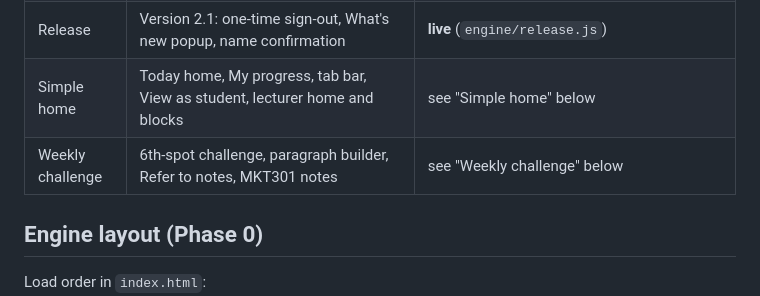
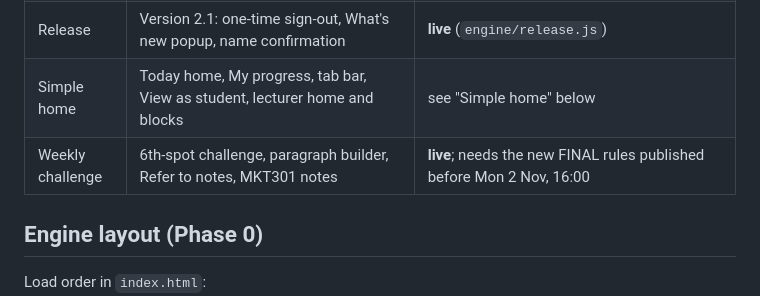
Before and after one commit to abdullamuizfuad/mkt301, a Markdown page: docs/NIGHT-BUILD.md, the part around the change. GitHub-like rendering.

Commit message:
Weekly challenge: progress log

```diff
--- a/docs/NIGHT-BUILD.md
+++ b/docs/NIGHT-BUILD.md
@@ -14,7 +14,7 @@ Shared by MKT101 (`abdullamuizfuad/mkt101-cases`) and MKT301 (`abdullamuizfuad/m
 | 5 | Question generation and editor, weekly report, backups, attendance, hints, a11y and performance, new-term rollover | **live** (see Phase 5 notes) |
 | Release | Version 2.1: one-time sign-out, What's new popup, name confirmation | **live** (`engine/release.js`) |
 | Simple home | Today home, My progress, tab bar, View as student, lecturer home and blocks | see "Simple home" below |
-| Weekly challenge | 6th-spot challenge, paragraph builder, Refer to notes, MKT301 notes | see "Weekly challenge" below |
+| Weekly challenge | 6th-spot challenge, paragraph builder, Refer to notes, MKT301 notes | **live**; needs the new FINAL rules published before Mon 2 Nov, 16:00 |
 
 ## Engine layout (Phase 0)
 
```
